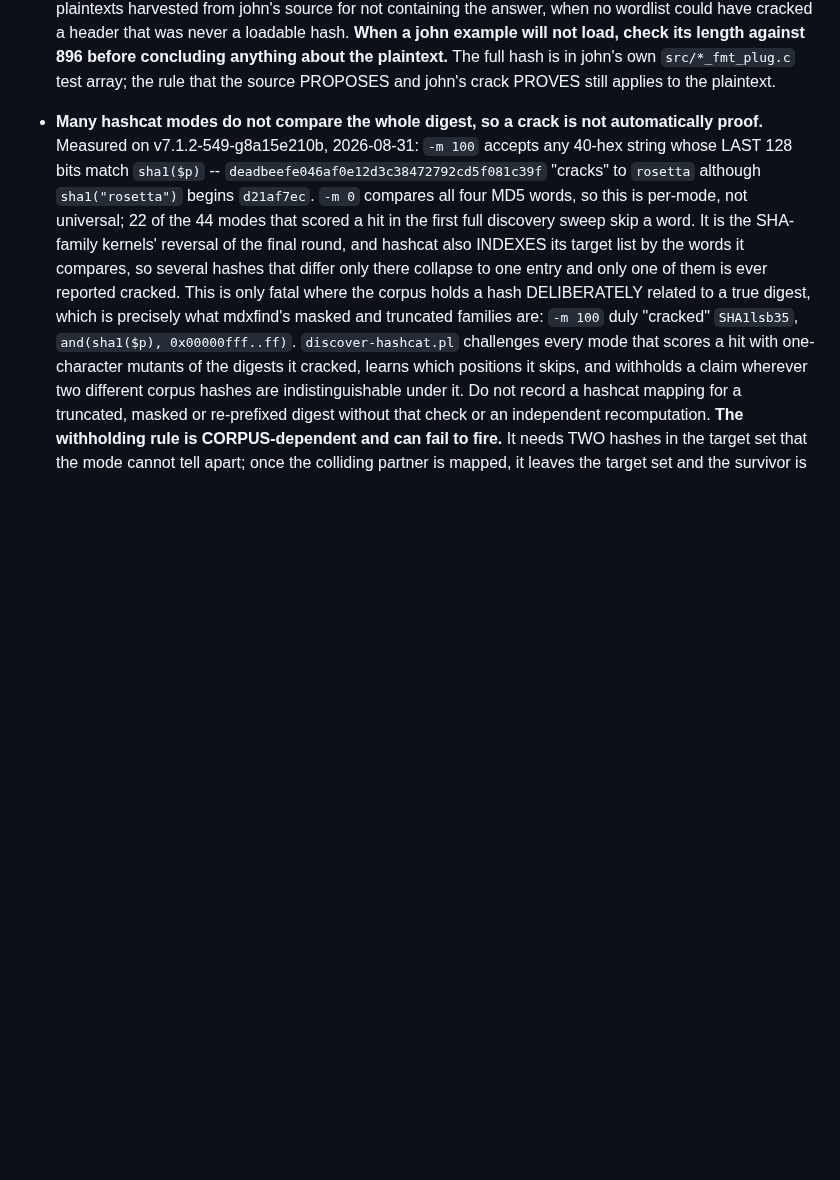
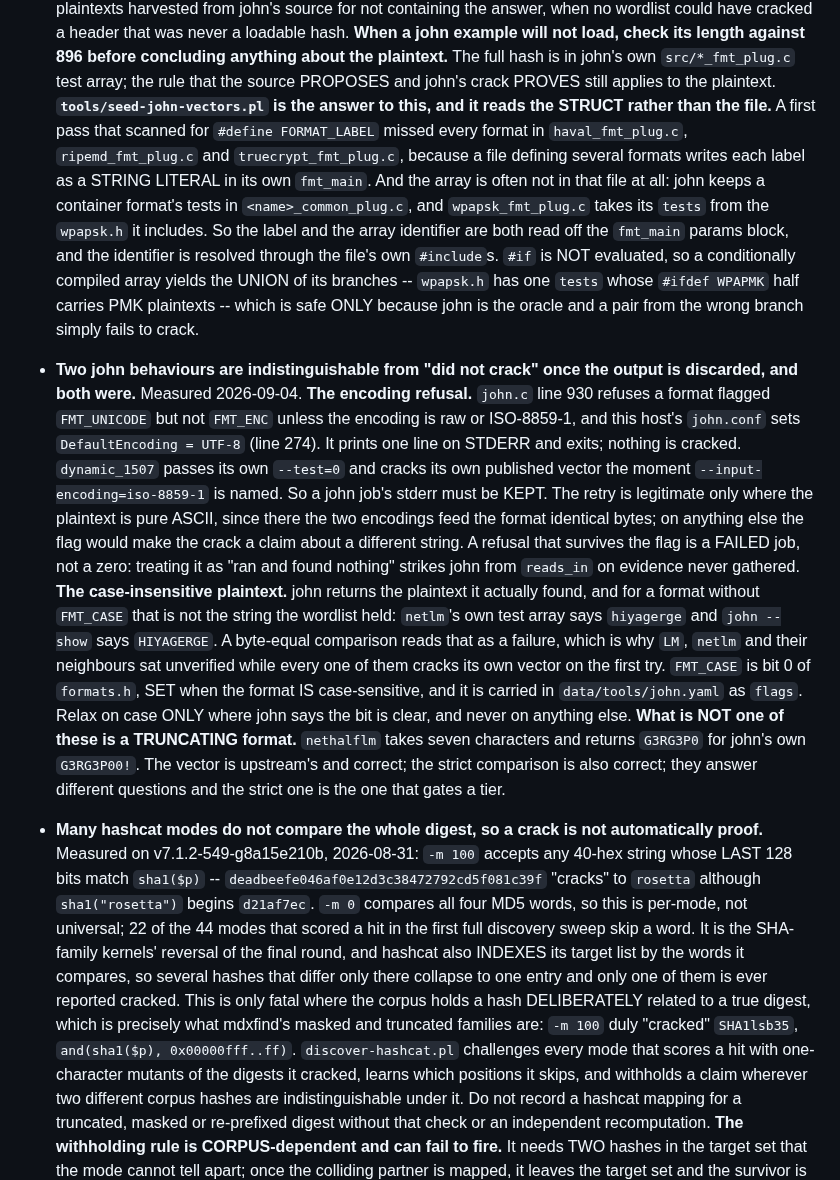
Before and after one commit to roycewilliams/cracking-rosetta, a Markdown page: CLAUDE.md, the part around the change. Drawn GitHub-style; blank space fills up the shorter version.

Commit message:
CLAUDE.md: record what john's silence turned out to be hiding
Three things measured 2026-09-04, all of which read as "did not crack".

The 896-character elision now has an answer, and the answer had to read the
STRUCT rather than the file: a file defining several formats writes each label
as a string literal in its own fmt_main, and a container's tests array lives in
<name>_common_plug.c or in an included header. #if is not evaluated, so a
conditionally compiled array yields the union of its branches -- safe only
because john is the oracle.

john.c refuses a FMT_UNICODE format without FMT_ENC unless the encoding is raw
or ISO-8859-1, prints one line on stderr and exits. Keep the stderr; retry only
where the plaintext is ASCII; a refusal that survives the flag is a failed job
and not a zero.

A format without FMT_CASE returns a plaintext that is not the wordlist string.
Relax on case only where john's own flag says the bit is clear.

And the one that is none of these: a truncating format returns a SHORTER
plaintext, both readings are right, and the strict one is the one that gates.

Co-Authored-By: Claude Opus 5 (1M context) <noreply@anthropic.com>
Claude-Session: https://claude.ai/code/session_01EUSYdyZ5mG7TJVK5V6jwBG

```diff
--- a/CLAUDE.md
+++ b/CLAUDE.md
@@ -326,6 +326,46 @@ mdxfind also accepts hashcat modes directly (`mdxfind -m 0`, `-m e1`,
   against 896 before concluding anything about the plaintext.** The full hash
   is in john's own `src/*_fmt_plug.c` test array; the rule that the source
   PROPOSES and john's crack PROVES still applies to the plaintext.
+  **`tools/seed-john-vectors.pl` is the answer to this, and it reads the
+  STRUCT rather than the file.** A first pass that scanned for
+  `#define FORMAT_LABEL` missed every format in `haval_fmt_plug.c`,
+  `ripemd_fmt_plug.c` and `truecrypt_fmt_plug.c`, because a file defining
+  several formats writes each label as a STRING LITERAL in its own `fmt_main`.
+  And the array is often not in that file at all: john keeps a container
+  format's tests in `<name>_common_plug.c`, and `wpapsk_fmt_plug.c` takes its
+  `tests` from the `wpapsk.h` it includes. So the label and the array
+  identifier are both read off the `fmt_main` params block, and the identifier
+  is resolved through the file's own `#include`s. `#if` is NOT evaluated, so a
+  conditionally compiled array yields the UNION of its branches -- `wpapsk.h`
+  has one `tests` whose `#ifdef WPAPMK` half carries PMK plaintexts -- which is
+  safe ONLY because john is the oracle and a pair from the wrong branch simply
+  fails to crack.
+- **Two john behaviours are indistinguishable from "did not crack" once the
+  output is discarded, and both were.** Measured 2026-09-04.
+  **The encoding refusal.** `john.c` line 930 refuses a format flagged
+  `FMT_UNICODE` but not `FMT_ENC` unless the encoding is raw or ISO-8859-1,
+  and this host's `john.conf` sets `DefaultEncoding = UTF-8` (line 274). It
+  prints one line on STDERR and exits; nothing is cracked. `dynamic_1507`
+  passes its own `--test=0` and cracks its own published vector the moment
+  `--input-encoding=iso-8859-1` is named. So a john job's stderr must be KEPT.
+  The retry is legitimate only where the plaintext is pure ASCII, since there
+  the two encodings feed the format identical bytes; on anything else the flag
+  would make the crack a claim about a different string. A refusal that
+  survives the flag is a FAILED job, not a zero: treating it as "ran and found
+  nothing" strikes john from `reads_in` on evidence never gathered.
+  **The case-insensitive plaintext.** john returns the plaintext it actually
+  found, and for a format without `FMT_CASE` that is not the string the
+  wordlist held: `netlm`'s own test array says `hiyagerge` and `john --show`
+  says `HIYAGERGE`. A byte-equal comparison reads that as a failure, which is
+  why `LM`, `netlm` and their neighbours sat unverified while every one of
+  them cracks its own vector on the first try. `FMT_CASE` is bit 0 of
+  `formats.h`, SET when the format IS case-sensitive, and it is carried in
+  `data/tools/john.yaml` as `flags`. Relax on case ONLY where john says the
+  bit is clear, and never on anything else.
+  **What is NOT one of these is a TRUNCATING format.** `nethalflm` takes seven
+  characters and returns `G3RG3P0` for john's own `G3RG3P00!`. The vector is
+  upstream's and correct; the strict comparison is also correct; they answer
+  different questions and the strict one is the one that gates a tier.
 - **Many hashcat modes do not compare the whole digest, so a crack is not
   automatically proof.** Measured on v7.1.2-549-g8a15e210b, 2026-08-31: `-m
   100` accepts any 40-hex string whose LAST 128 bits match `sha1($p)` --
```
